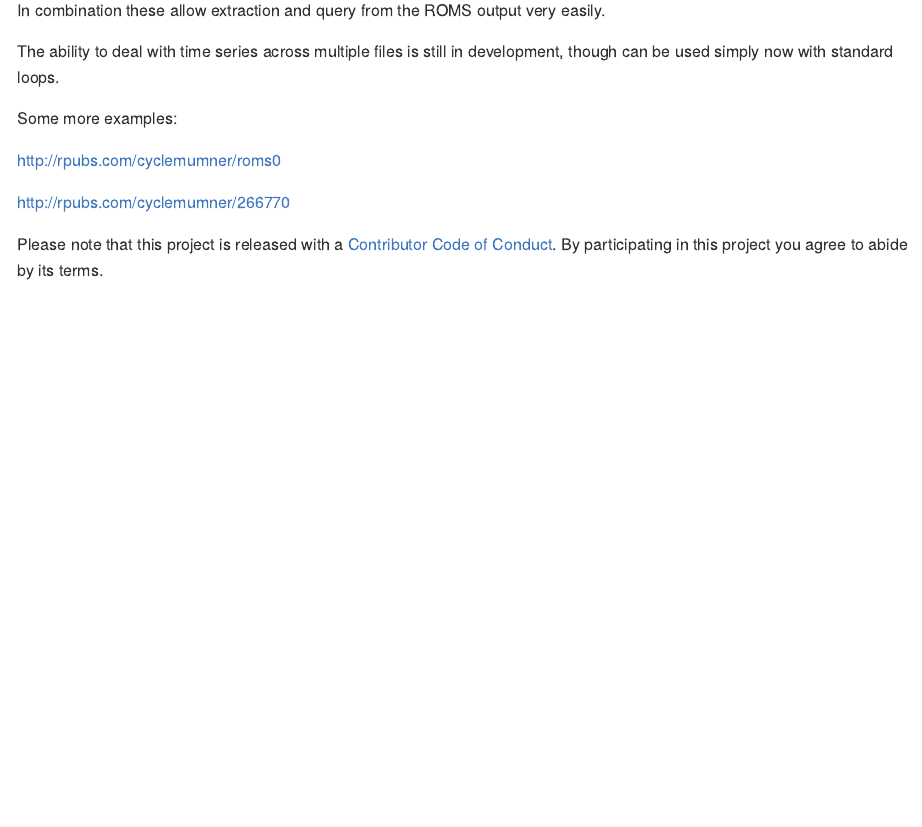
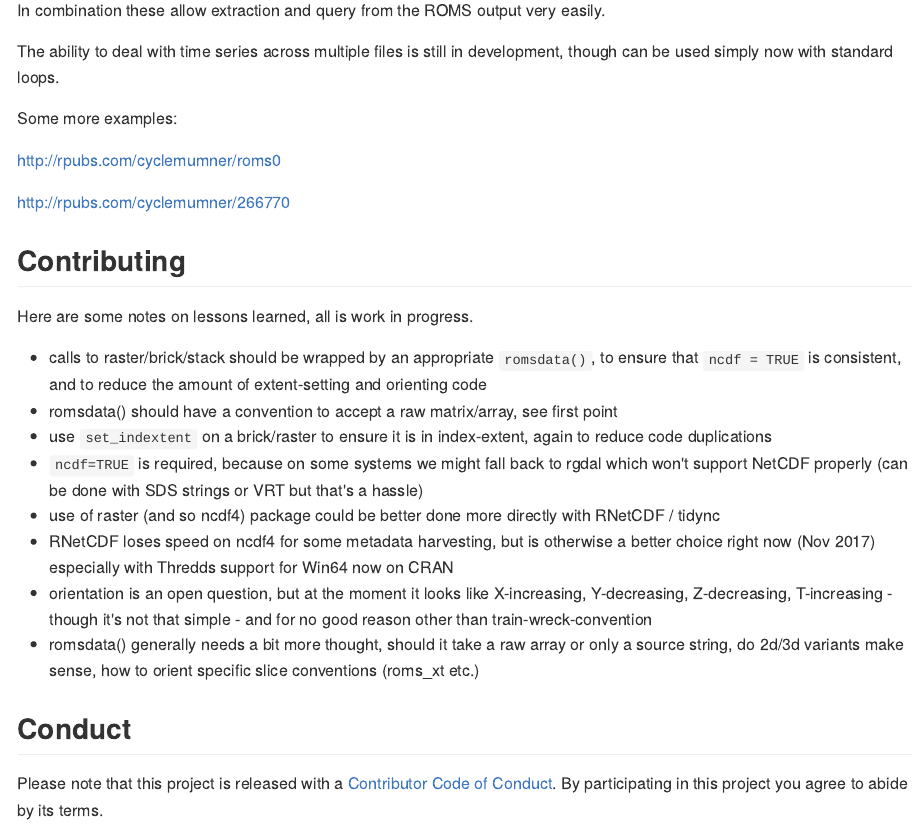
Before and after one commit to AustralianAntarcticDivision/angstroms, an R Markdown document (README.Rmd): the page in a window 1100 px wide, from 610 px down. The pictures show the output file README.md that the author committed with the source, drawn offline in the style of GitHub; badge pictures from the web are left out.

Commit message:
update readme with notes

```diff
--- a/README.Rmd
+++ b/README.Rmd
@@ -51,4 +51,21 @@ http://rpubs.com/cyclemumner/roms0
 http://rpubs.com/cyclemumner/266770
 
 
+## Contributing
+
+Here are some notes on lessons learned, all is work in progress.
+
+* calls to raster/brick/stack should be wrapped by an appropriate `romsdata()`, to ensure that `ncdf = TRUE` is consistent, and to reduce the amount of extent-setting and orienting code
+* romsdata() should have a convention to accept a raw matrix/array, see first point
+* use `set_indextent` on a brick/raster to ensure it is in index-extent, again to reduce code duplications
+* `ncdf=TRUE` is required, because on some systems we might fall back to rgdal which won't support NetCDF properly (can be done with SDS strings or VRT but that's a hassle)
+* use of raster (and so ncdf4) package could be better done more directly with RNetCDF / tidync
+* RNetCDF loses speed on ncdf4 for some metadata harvesting, but is otherwise a better choice right now (Nov 2017) especially with Thredds support for Win64 now on CRAN
+* orientation is an open question, but at the moment it looks like X-increasing, Y-decreasing, Z-decreasing, T-increasing - though it's not that simple - and for no good reason other than train-wreck-convention
+* romsdata() generally needs a bit more thought, should it take a raw array or only a source string, do 2d/3d variants make sense, how to orient specific slice conventions (roms_xt etc.)
+
+
+
+## Conduct
+
 Please note that this project is released with a [Contributor Code of Conduct](CONDUCT.md). By participating in this project you agree to abide by its terms.
```
Also changed, not shown: README.md.
